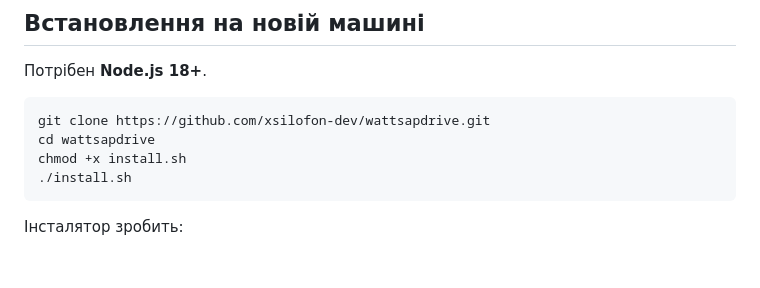
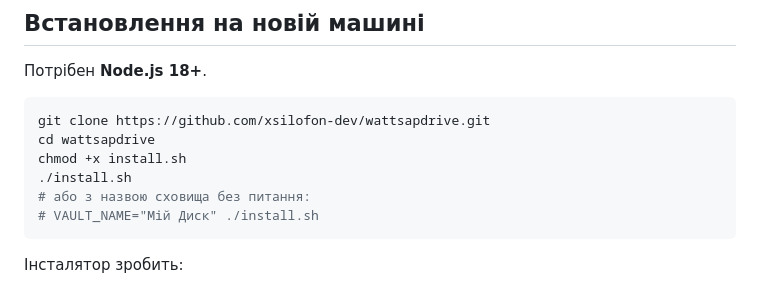
Before and after one commit to xsilofon-dev/wattsapdrive, a Markdown page: README.md, the part around the change. Drawn GitHub-style; blank space fills up the shorter version.

Commit message:
docs: VAULT_NAME and group picker after pair
Co-authored-by: Cursor <cursoragent@cursor.com>

````diff
--- a/README.md
+++ b/README.md
@@ -58,6 +58,8 @@ git clone https://github.com/xsilofon-dev/wattsapdrive.git
 cd wattsapdrive
 chmod +x install.sh
 ./install.sh
+# або з назвою сховища без питання:
+# VAULT_NAME="Мій Диск" ./install.sh
 ```
 
 Інсталятор зробить:
````
